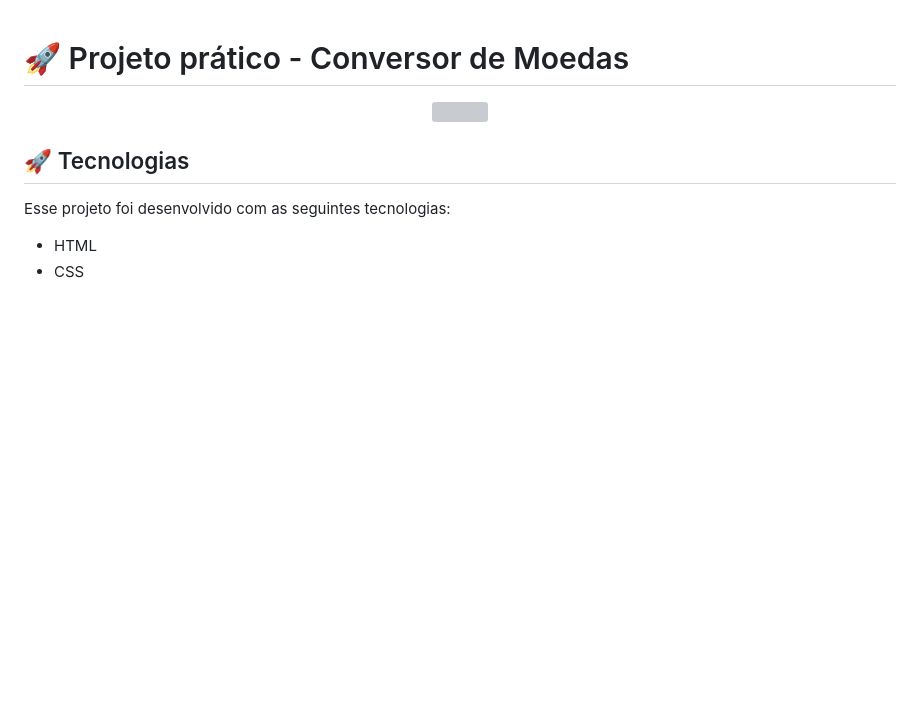
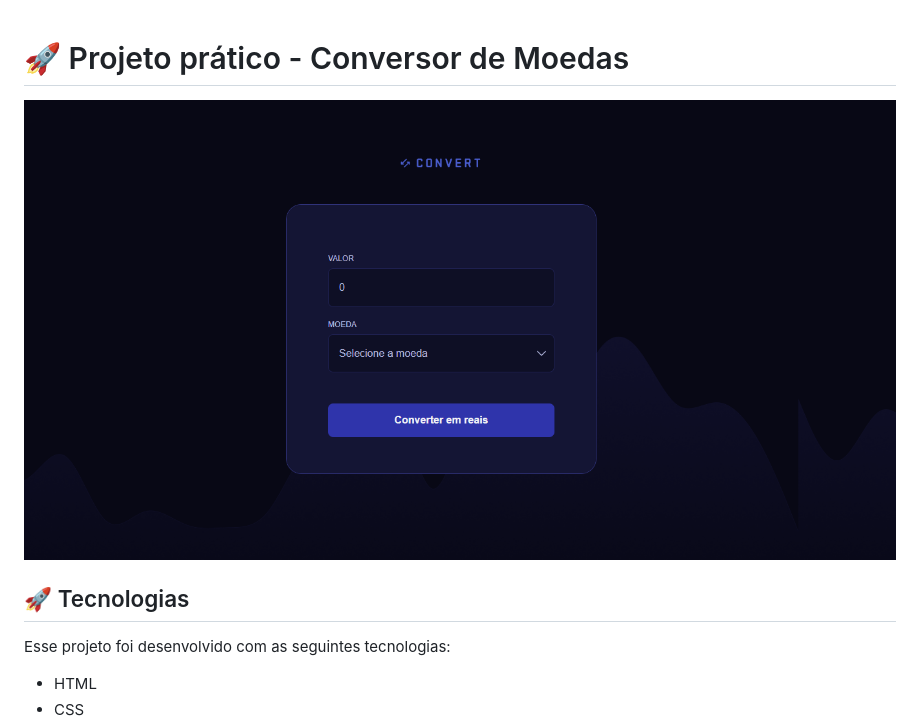
Before and after one commit to thiallymoura/convert-project, a Markdown page: README.md, the part around the change. Drawn GitHub-style; pictures changed too: img/readme.png (added); blank space fills up the shorter version; grey boxes are pictures that could not be loaded.

```diff
--- a/README.md
+++ b/README.md
@@ -1,7 +1,7 @@
 <h1> 🚀 Projeto prático - Conversor de Moedas</h1>
 
 <p align="center">
-  <img alt="" src="">
+  <img alt="" src="./img/readme.png">
 </p>
 
 ## 🚀 Tecnologias
```
